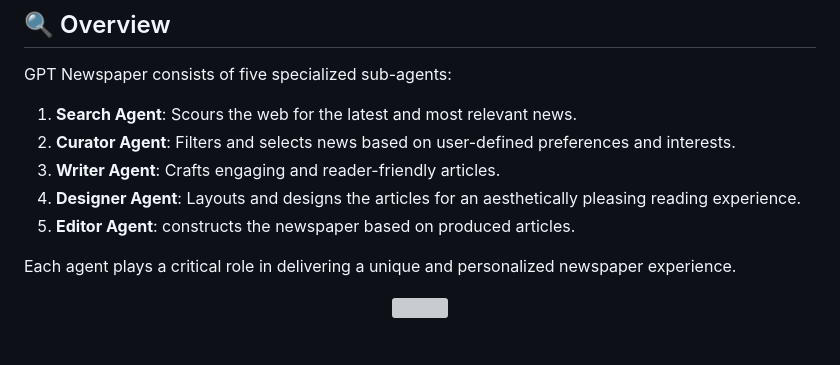
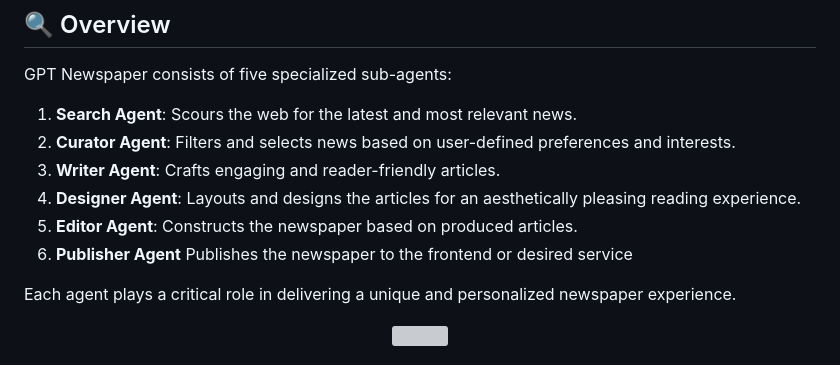
Before and after one commit to Mzisbrod/gpt-newspaper, a Markdown page: README.md, the part around the change. GitHub-like rendering; grey boxes are pictures that could not be loaded.

```diff
--- a/README.md
+++ b/README.md
@@ -10,7 +10,8 @@ GPT Newspaper consists of five specialized sub-agents:
 2. **Curator Agent**: Filters and selects news based on user-defined preferences and interests.
 3. **Writer Agent**: Crafts engaging and reader-friendly articles.
 4. **Designer Agent**: Layouts and designs the articles for an aesthetically pleasing reading experience.
-5. **Editor Agent**: constructs the newspaper based on produced articles.
+5. **Editor Agent**: Constructs the newspaper based on produced articles.
+6. **Publisher Agent** Publishes the newspaper to the frontend or desired service
 
 Each agent plays a critical role in delivering a unique and personalized newspaper experience.
 
```
